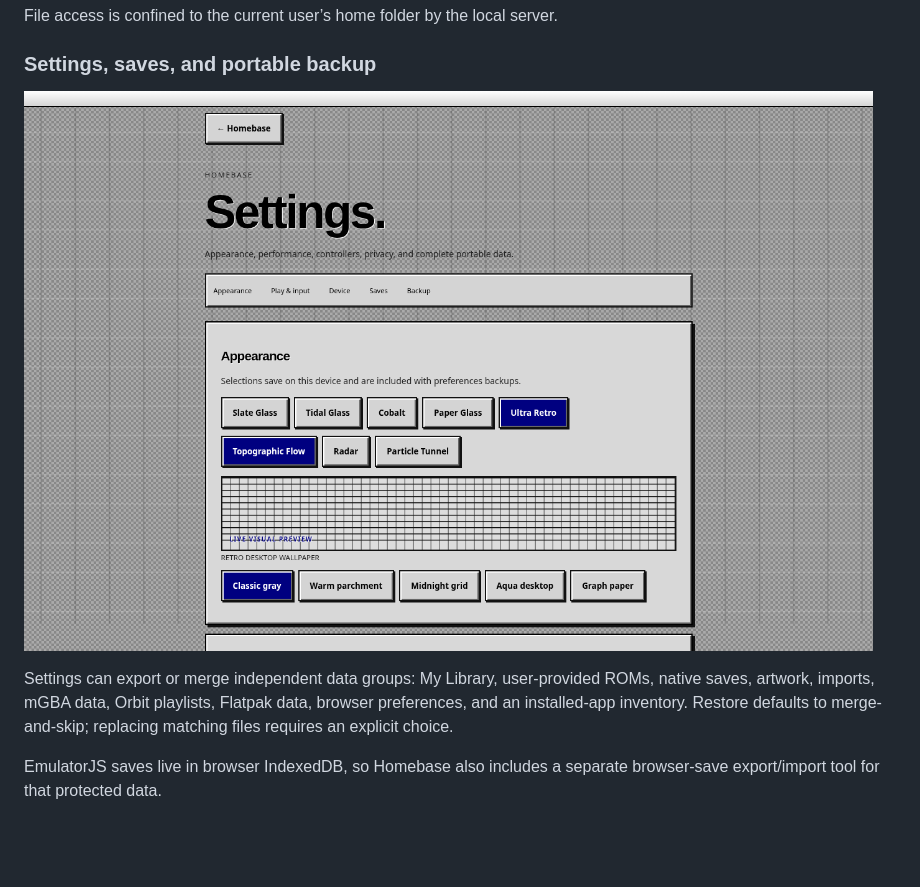
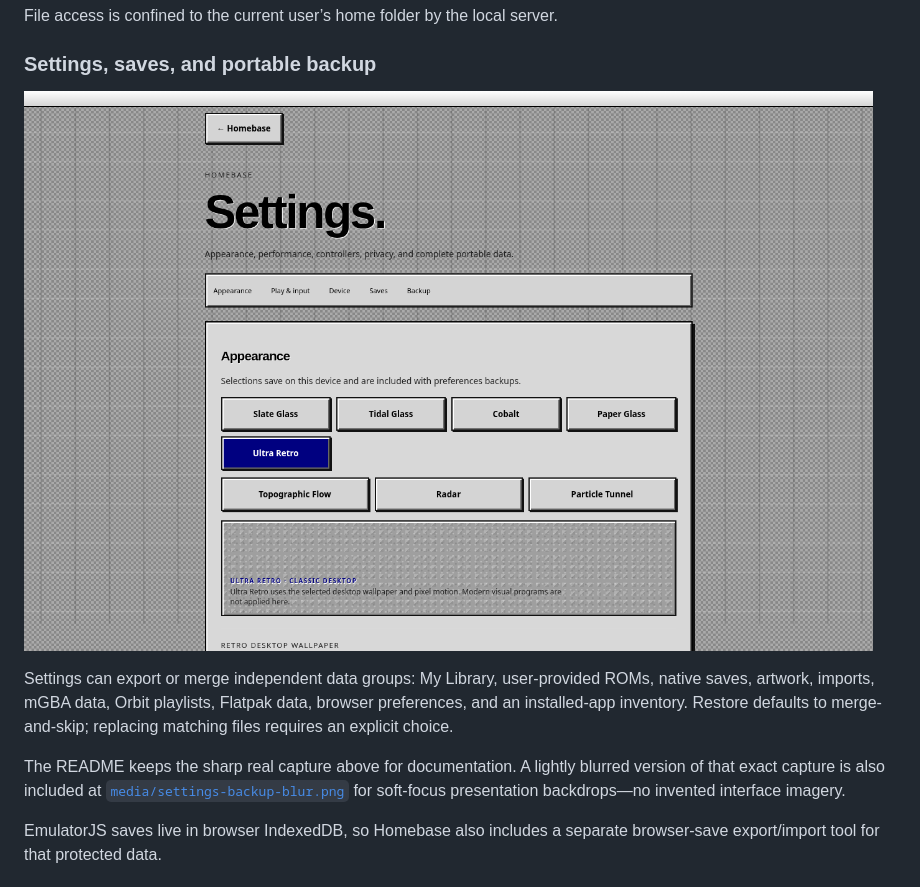
Before and after one commit to boredguy404/Homebase-OS, a Markdown page: README.md, the part around the change. Drawn GitHub-style; pictures changed too: media/settings-backup.png; blank space fills up the shorter version.

Commit message:
sync retro visuals settings and app details

```diff
--- a/README.md
+++ b/README.md
@@ -114,6 +114,8 @@ File access is confined to the current user’s home folder by the local server.
 ![Settings and selective backup](media/settings-backup.png)
 
 Settings can export or merge independent data groups: My Library, user-provided ROMs, native saves, artwork, imports, mGBA data, Orbit playlists, Flatpak data, browser preferences, and an installed-app inventory. Restore defaults to merge-and-skip; replacing matching files requires an explicit choice.
+
+The README keeps the sharp real capture above for documentation. A lightly blurred version of that exact capture is also included at [`media/settings-backup-blur.png`](media/settings-backup-blur.png) for soft-focus presentation backdrops—no invented interface imagery.
 
 EmulatorJS saves live in browser IndexedDB, so Homebase also includes a separate browser-save export/import tool for that protected data.
 
```
Also changed, not shown: media/settings-backup-blur.png (added), 10 other files.
